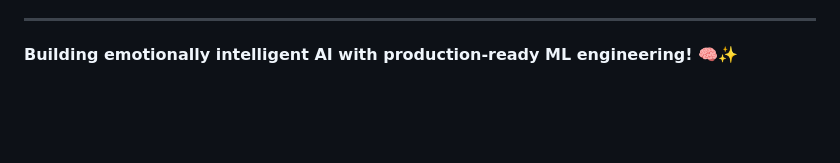
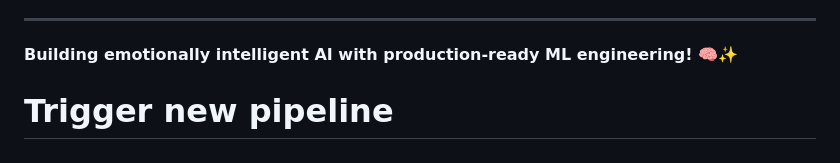
Before and after one commit to uelkerd/SAMO--DL, a Markdown page: README.md, the part around the change. Rendered like a GitHub page; blank space fills up the shorter version.

Commit message:
trigger: new pipeline to test import fixes

```diff
--- a/README.md
+++ b/README.md
@@ -485,3 +485,4 @@ For questions about the SAMO Deep Learning components:
 ---
 
 **Building emotionally intelligent AI with production-ready ML engineering! 🧠✨**
+# Trigger new pipeline
```
